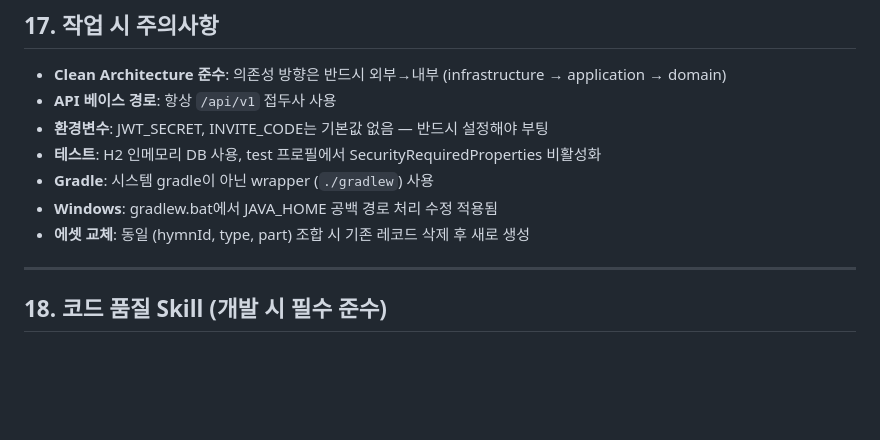
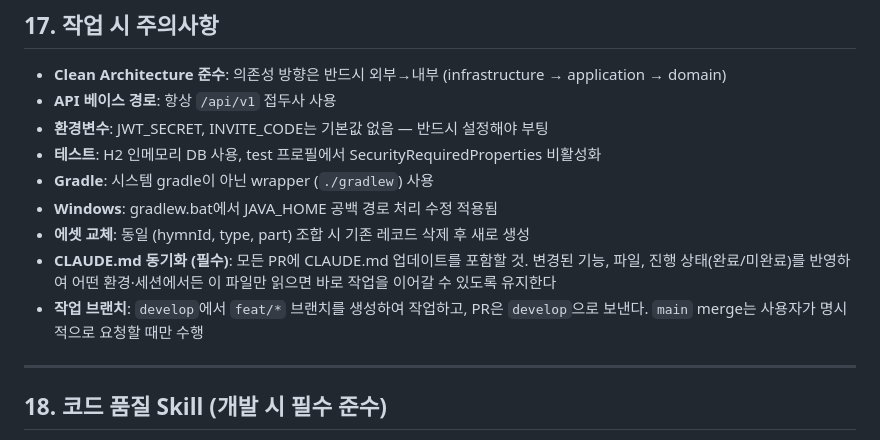
Before and after one commit to V4N1LLA/Eunhye_Hymn, a Markdown page: CLAUDE.md, the part around the change. Rendered like a GitHub page; blank space fills up the shorter version.

Commit message:
docs: CLAUDE.md 작업 규칙 추가 (PR마다 문서 동기화, 브랜치 전략)
Co-Authored-By: Claude Opus 4.6 <noreply@anthropic.com>

```diff
--- a/CLAUDE.md
+++ b/CLAUDE.md
@@ -475,6 +475,8 @@ com.eunhyehymn/
 - **Gradle**: 시스템 gradle이 아닌 wrapper (`./gradlew`) 사용
 - **Windows**: gradlew.bat에서 JAVA_HOME 공백 경로 처리 수정 적용됨
 - **에셋 교체**: 동일 (hymnId, type, part) 조합 시 기존 레코드 삭제 후 새로 생성
+- **CLAUDE.md 동기화 (필수)**: 모든 PR에 CLAUDE.md 업데이트를 포함할 것. 변경된 기능, 파일, 진행 상태(완료/미완료)를 반영하여 어떤 환경·세션에서든 이 파일만 읽으면 바로 작업을 이어갈 수 있도록 유지한다
+- **작업 브랜치**: `develop`에서 `feat/*` 브랜치를 생성하여 작업하고, PR은 `develop`으로 보낸다. `main` merge는 사용자가 명시적으로 요청할 때만 수행
 
 ---
 
```
